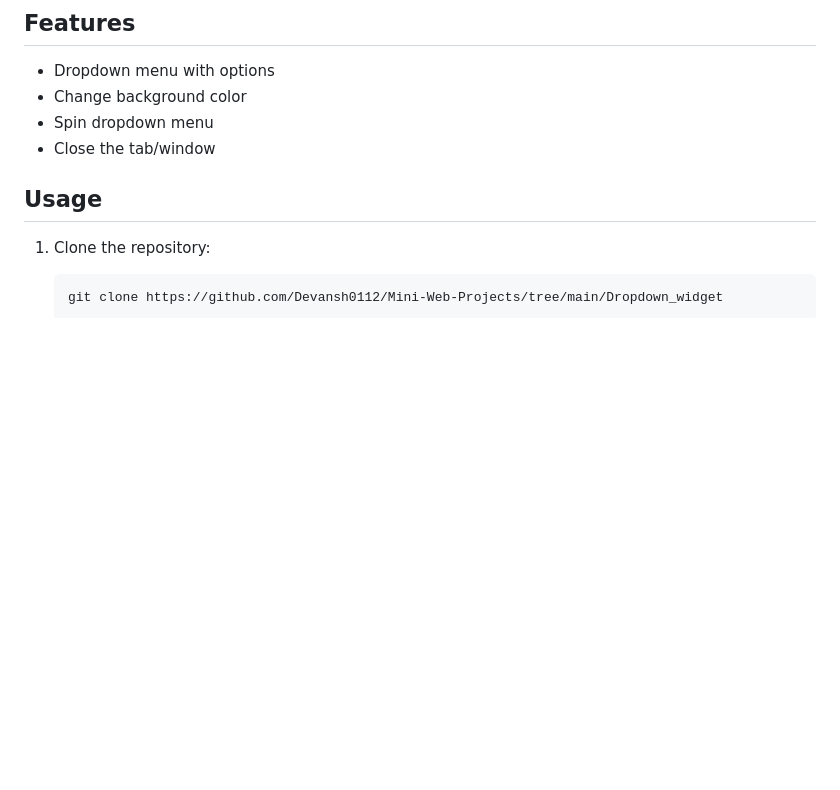
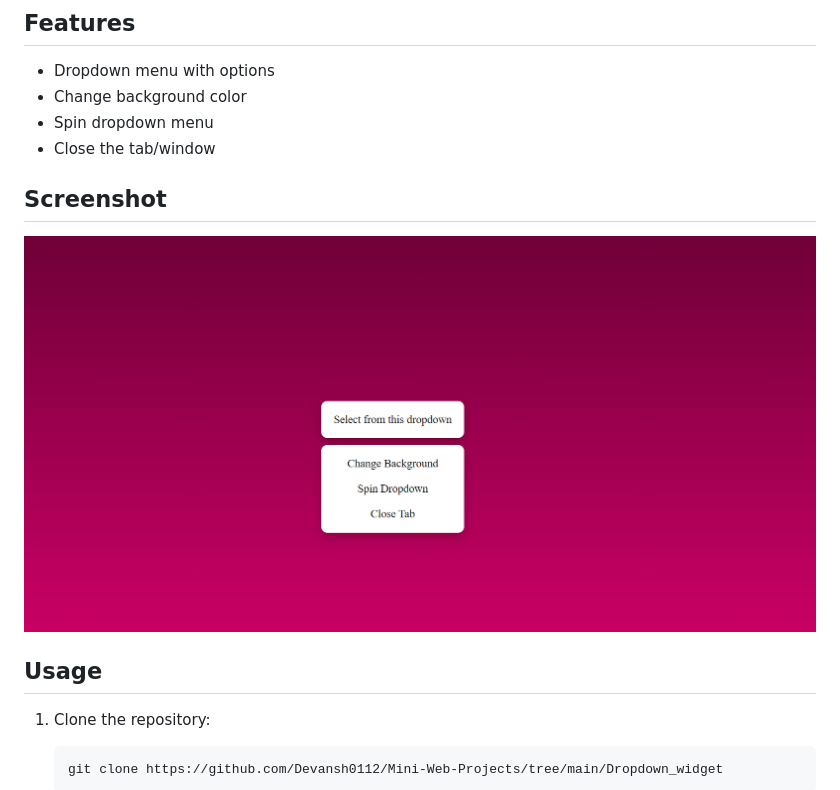
Before and after one commit to Devansh0112/Mini-Web-Projects, a Markdown page: Dropdown_widget/readme.md, the part around the change. Drawn GitHub-style; pictures changed too: Dropdown_widget/image.png (added); blank space fills up the shorter version.

Commit message:
added screenshot to readme

```diff
--- a/Dropdown_widget/readme.md
+++ b/Dropdown_widget/readme.md
@@ -12,6 +12,9 @@ This project consists of a dropdown widget implemented in HTML, CSS, and JavaScr
 - Change background color
 - Spin dropdown menu
 - Close the tab/window
+
+## Screenshot
+![alt text](image.png)
 
 ## Usage
 
```
